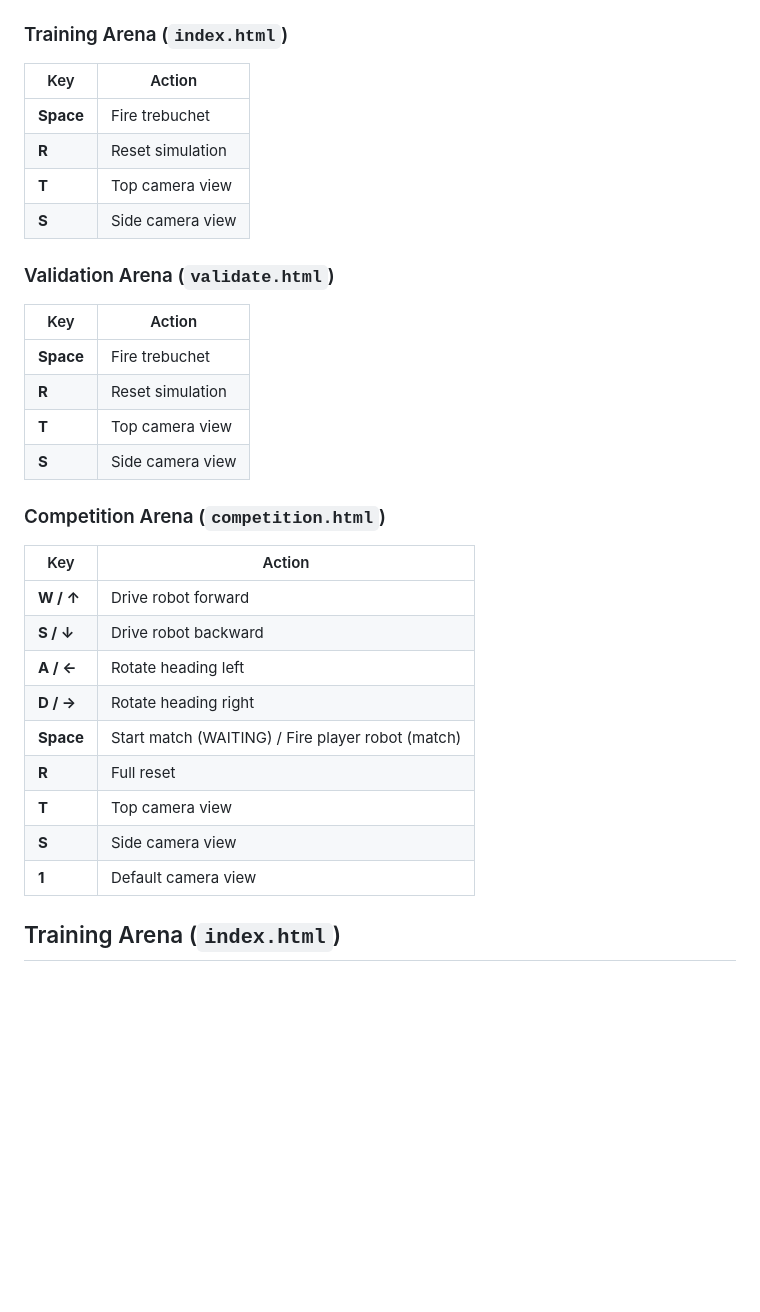
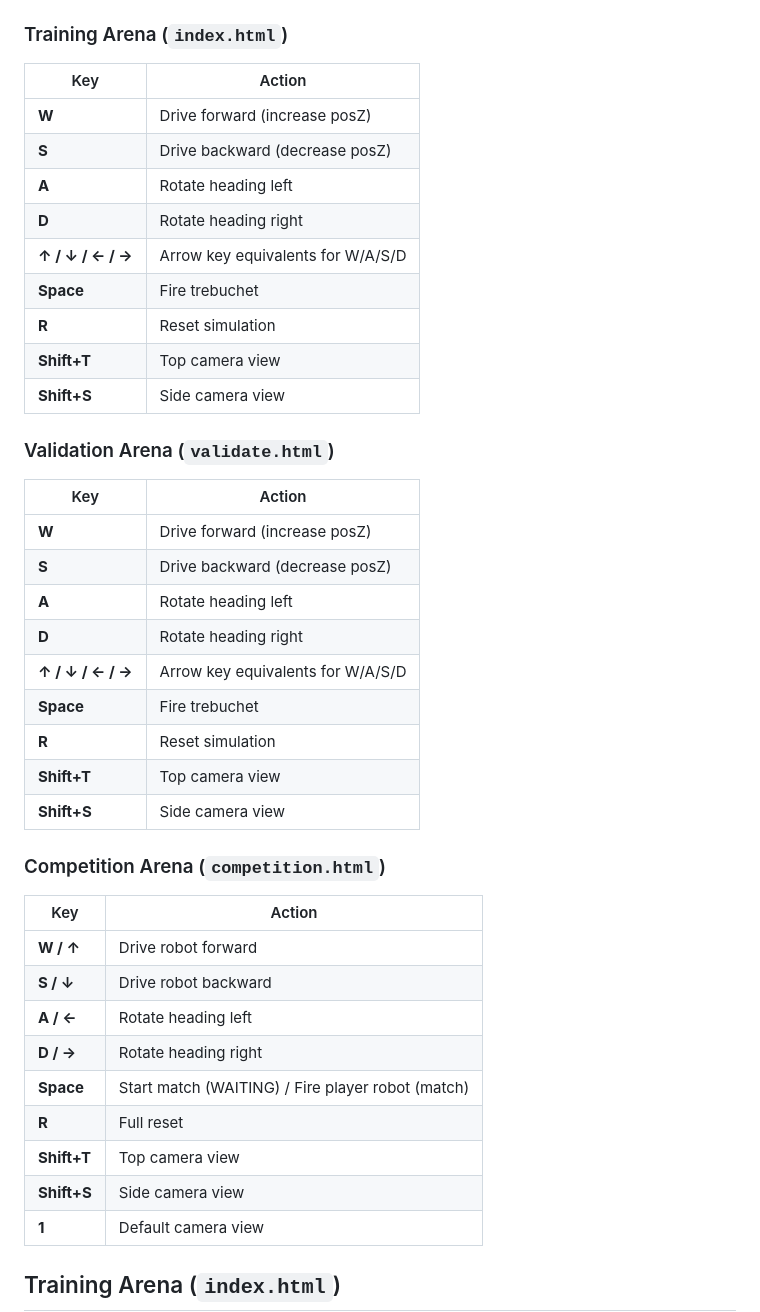
Before and after one commit to KingScorpio1/tel-spartan-gears, a Markdown page: README.md, the part around the change. GitHub-like rendering; blank space fills up the shorter version.

Commit message:
Update README keyboard shortcuts table with WASD/Arrow and Shift+view keys

```diff
--- a/README.md
+++ b/README.md
@@ -18,19 +18,29 @@ Or double-click `start.bat` (training), `start_validate.bat` (validation), or `s
 
 | Key | Action |
 |---|---|
+| **W** | Drive forward (increase posZ) |
+| **S** | Drive backward (decrease posZ) |
+| **A** | Rotate heading left |
+| **D** | Rotate heading right |
+| **↑ / ↓ / ← / →** | Arrow key equivalents for W/A/S/D |
 | **Space** | Fire trebuchet |
 | **R** | Reset simulation |
-| **T** | Top camera view |
-| **S** | Side camera view |
+| **Shift+T** | Top camera view |
+| **Shift+S** | Side camera view |
 
 ### Validation Arena (`validate.html`)
 
 | Key | Action |
 |---|---|
+| **W** | Drive forward (increase posZ) |
+| **S** | Drive backward (decrease posZ) |
+| **A** | Rotate heading left |
+| **D** | Rotate heading right |
+| **↑ / ↓ / ← / →** | Arrow key equivalents for W/A/S/D |
 | **Space** | Fire trebuchet |
 | **R** | Reset simulation |
-| **T** | Top camera view |
-| **S** | Side camera view |
+| **Shift+T** | Top camera view |
+| **Shift+S** | Side camera view |
 
 ### Competition Arena (`competition.html`)
 
@@ -42,8 +52,8 @@ Or double-click `start.bat` (training), `start_validate.bat` (validation), or `s
 | **D / →** | Rotate heading right |
 | **Space** | Start match (WAITING) / Fire player robot (match) |
 | **R** | Full reset |
-| **T** | Top camera view |
-| **S** | Side camera view |
+| **Shift+T** | Top camera view |
+| **Shift+S** | Side camera view |
 | **1** | Default camera view |
 
 ## Training Arena (`index.html`)
```
